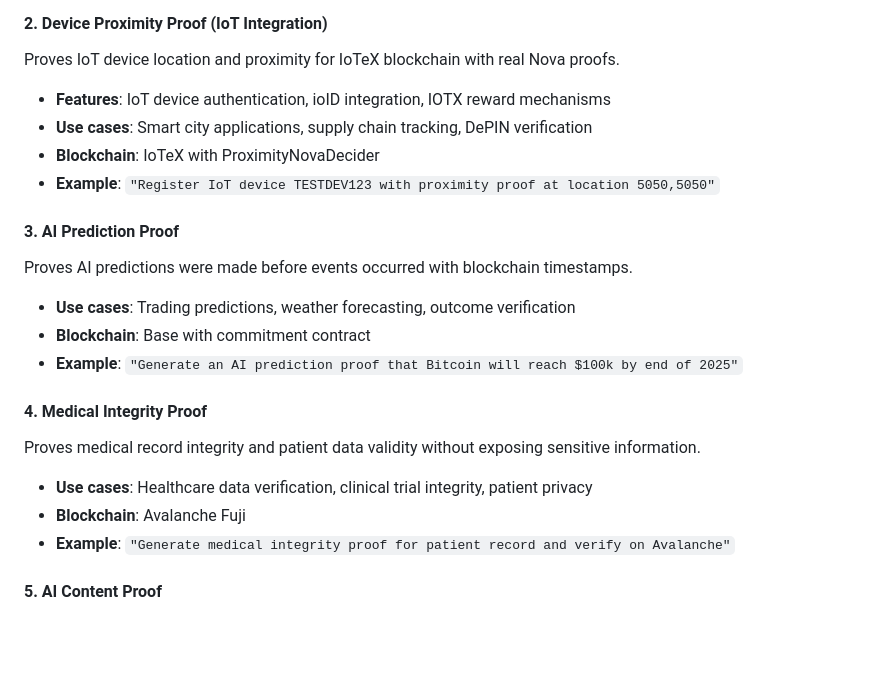
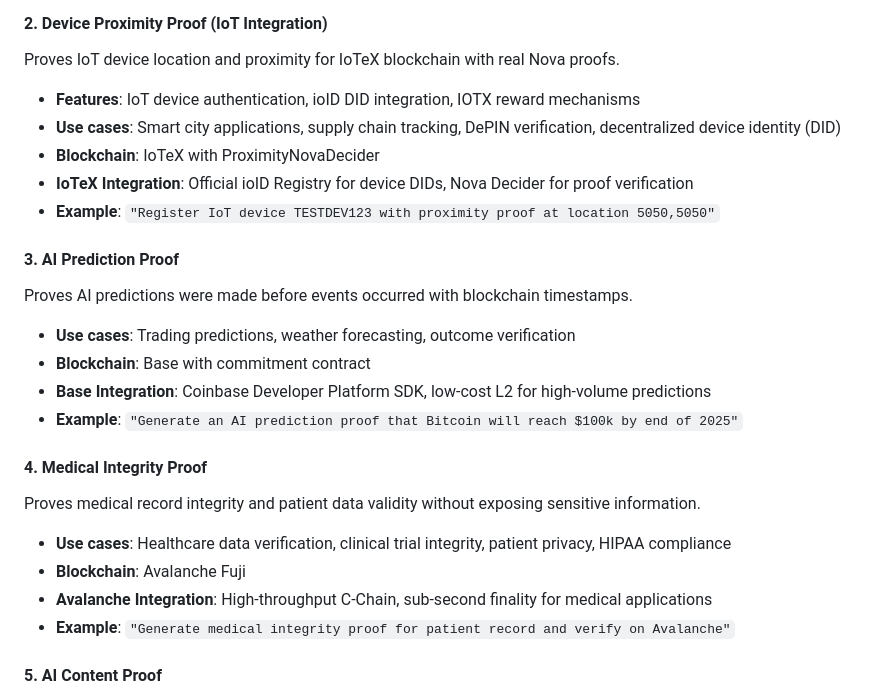
Before and after one commit to ICME-Lab/verifiable-agent-kit, a Markdown page: README.md, the part around the change printed below. Drawn GitHub-style; blank space fills up the shorter version.

```diff
--- a/README.md
+++ b/README.md
@@ -23,21 +23,24 @@ Proves identity verification without revealing personal information.
 
 #### 2. **Device Proximity Proof** (IoT Integration)
 Proves IoT device location and proximity for IoTeX blockchain with real Nova proofs.
-- **Features**: IoT device authentication, ioID integration, IOTX reward mechanisms
-- **Use cases**: Smart city applications, supply chain tracking, DePIN verification
+- **Features**: IoT device authentication, ioID DID integration, IOTX reward mechanisms
+- **Use cases**: Smart city applications, supply chain tracking, DePIN verification, decentralized device identity (DID)
 - **Blockchain**: IoTeX with ProximityNovaDecider
+- **IoTeX Integration**: Official ioID Registry for device DIDs, Nova Decider for proof verification
 - **Example**: `"Register IoT device TESTDEV123 with proximity proof at location 5050,5050"`
 
 #### 3. **AI Prediction Proof**
 Proves AI predictions were made before events occurred with blockchain timestamps.
 - **Use cases**: Trading predictions, weather forecasting, outcome verification
 - **Blockchain**: Base with commitment contract
+- **Base Integration**: Coinbase Developer Platform SDK, low-cost L2 for high-volume predictions
 - **Example**: `"Generate an AI prediction proof that Bitcoin will reach $100k by end of 2025"`
 
 #### 4. **Medical Integrity Proof**
 Proves medical record integrity and patient data validity without exposing sensitive information.
-- **Use cases**: Healthcare data verification, clinical trial integrity, patient privacy
+- **Use cases**: Healthcare data verification, clinical trial integrity, patient privacy, HIPAA compliance
 - **Blockchain**: Avalanche Fuji
+- **Avalanche Integration**: High-throughput C-Chain, sub-second finality for medical applications
 - **Example**: `"Generate medical integrity proof for patient record and verify on Avalanche"`
 
 #### 5. **AI Content Proof**
```
Also changed, not shown: other parts of README.md (+38 -11 lines).
